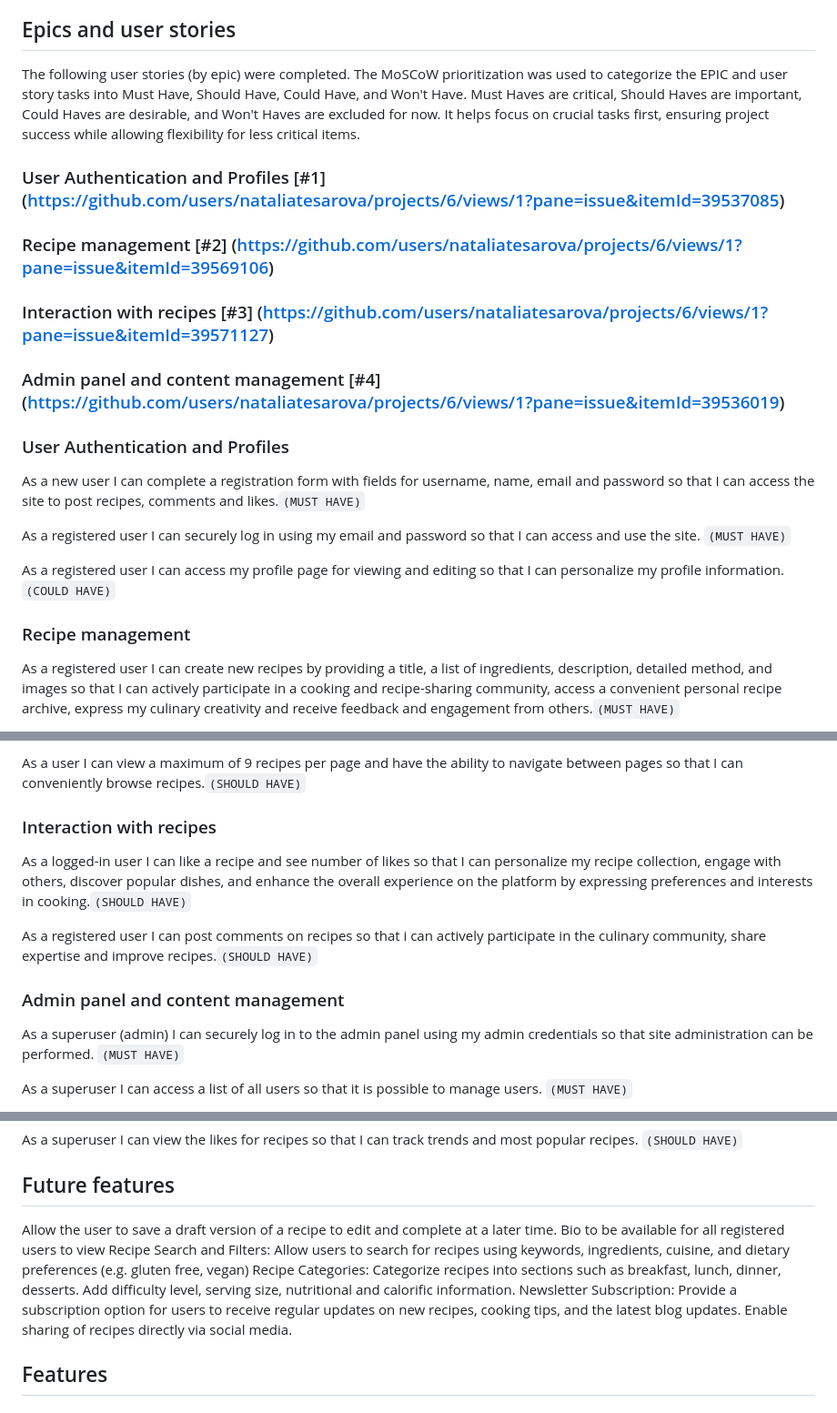
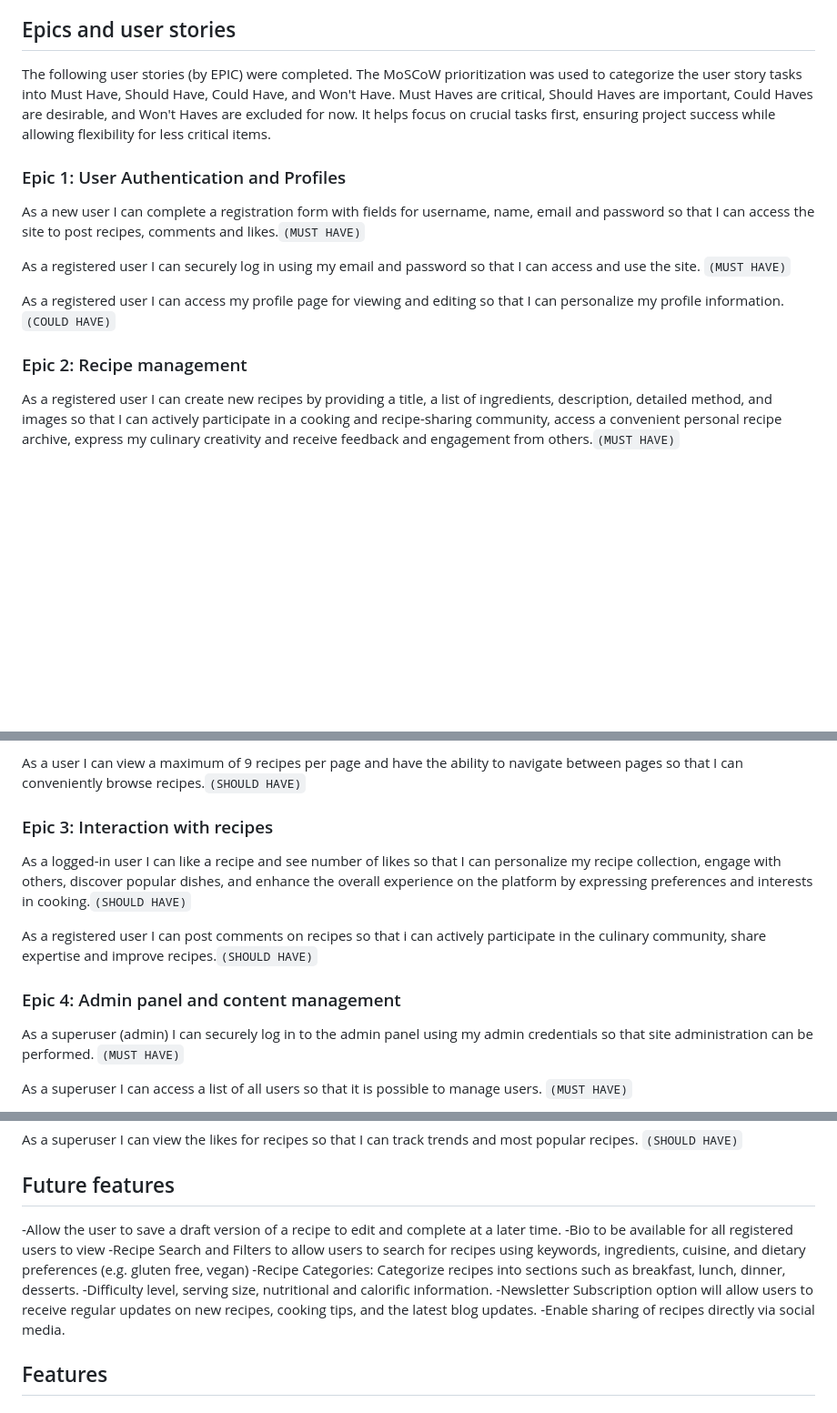
Before and after one commit to nataliatesarova/project-four, a Markdown page: README.md, 3 parts joined by grey strips. Shown: that part at 91% size. Drawn GitHub-style; blank space fills up the shorter version.

Commit message:
Update of testing on readme

```diff
--- a/README.md
+++ b/README.md
@@ -59,17 +59,9 @@ Additionally, 4 Epics were initiated and expanded into 20 User Stories. Each of
 
 ## Epics and user stories
 
-The following user stories (by epic) were completed. The MoSCoW prioritization was used to categorize the EPIC and user story tasks into Must Have, Should Have, Could Have, and Won't Have. Must Haves are critical, Should Haves are important, Could Haves are desirable, and Won't Haves are excluded for now. It helps focus on crucial tasks first, ensuring project success while allowing flexibility for less critical items.
+The following user stories (by EPIC) were completed. The MoSCoW prioritization was used to categorize the user story tasks into Must Have, Should Have, Could Have, and Won't Have. Must Haves are critical, Should Haves are important, Could Haves are desirable, and Won't Haves are excluded for now. It helps focus on crucial tasks first, ensuring project success while allowing flexibility for less critical items.
 
-### User Authentication and Profiles [#1] (https://github.com/users/nataliatesarova/projects/6/views/1?pane=issue&itemId=39537085)
-
-### Recipe management [#2] (https://github.com/users/nataliatesarova/projects/6/views/1?pane=issue&itemId=39569106)
-
-### Interaction with recipes [#3] (https://github.com/users/nataliatesarova/projects/6/views/1?pane=issue&itemId=39571127)
-
-### Admin panel and content management [#4] (https://github.com/users/nataliatesarova/projects/6/views/1?pane=issue&itemId=39536019)
-
-### User Authentication and Profiles
+### Epic 1: User Authentication and Profiles
 
 As a new user I can complete a registration form with fields for username, name, email and password so that I can access the site to post recipes, comments and likes.`(MUST HAVE)`
 
@@ -77,7 +69,7 @@ As a registered user I can securely log in using my email and password so that I
 
 As a registered user I can access my profile page for viewing and editing so that I can personalize my profile information.`(COULD HAVE)`
 
-### Recipe management
+### Epic 2: Recipe management
 
 As a registered user I can create new recipes by providing a title, a list of ingredients, description, detailed method, and images so that I can actively participate in a cooking and recipe-sharing community, access a convenient personal recipe archive, express my culinary creativity and receive feedback and engagement from others.`(MUST HAVE)`
 
@@ -91,13 +83,13 @@ As any user I can click on a recipe to access its complete details, which encomp
 
 As a user I can view a maximum of 9 recipes per page and have the ability to navigate between pages so that I can conveniently browse recipes.`(SHOULD HAVE)`
 
-### Interaction with recipes
+### Epic 3: Interaction with recipes
 
 As a logged-in user I can like a recipe and see number of likes so that I can personalize my recipe collection, engage with others, discover popular dishes, and enhance the overall experience on the platform by expressing preferences and interests in cooking.`(SHOULD HAVE)`
 
 As a registered user I can post comments on recipes so that i can actively participate in the culinary community, share expertise and improve recipes.`(SHOULD HAVE)`
 
-### Admin panel and content management
+### Epic 4: Admin panel and content management
 
 As a superuser (admin) I can securely log in to the admin panel using my admin credentials so that site administration can be performed. `(MUST HAVE)`
 
@@ -113,13 +105,13 @@ As a superuser I can view the likes for recipes so that I can track trends and m
 
 ## Future features
 
-Allow the user to save a draft version of a recipe to edit and complete at a later time.
-Bio to be available for all registered users to view
-Recipe Search and Filters: Allow users to search for recipes using keywords, ingredients, cuisine, and dietary preferences (e.g. gluten free, vegan)
-Recipe Categories: Categorize recipes into sections such as breakfast, lunch, dinner, desserts.
-Add difficulty level, serving size, nutritional and calorific information.
-Newsletter Subscription: Provide a subscription option for users to receive regular updates on new recipes, cooking tips, and the latest blog updates.
-Enable sharing of recipes directly via social media.
+-Allow the user to save a draft version of a recipe to edit and complete at a later time.
+-Bio to be available for all registered users to view
+-Recipe Search and Filters to allow users to search for recipes using keywords, ingredients, cuisine, and dietary preferences (e.g. gluten free, vegan)
+-Recipe Categories: Categorize recipes into sections such as breakfast, lunch, dinner, desserts.
+-Difficulty level, serving size, nutritional and calorific information.
+-Newsletter Subscription option will allow users to receive regular updates on new recipes, cooking tips, and the latest blog updates.
+-Enable sharing of recipes directly via social media.
 
 ## Features
 
```
Also changed, not shown: other parts of README.md (+1 -2 lines).
